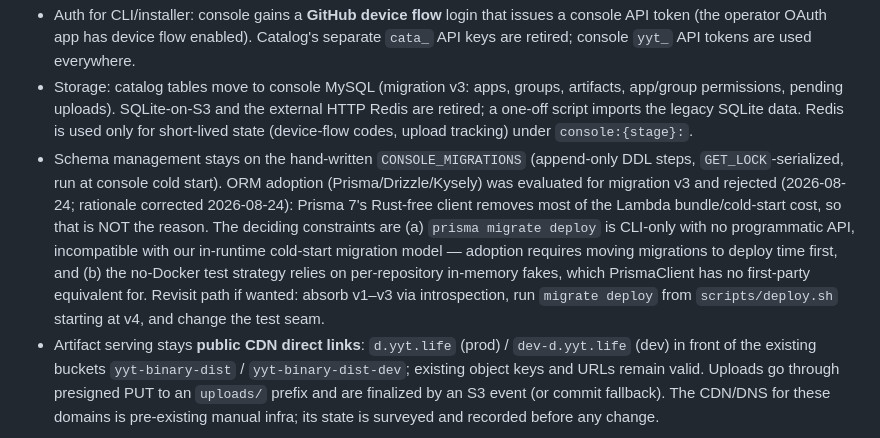
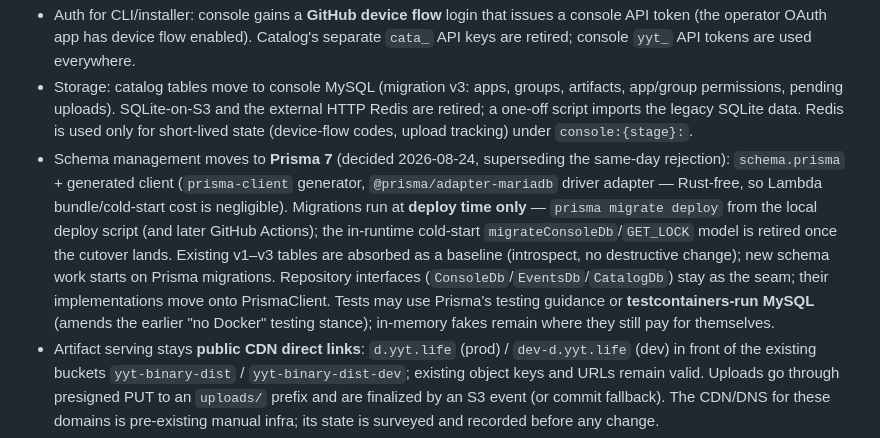
Before and after one commit to yingyeothon/service, a Markdown page: docs/decisions.md, the part around the change. GitHub-like rendering.

Commit message:
Adopt Prisma 7 for schema management (deploy-time migrate, adapter-mariadb, testcontainers allowed)
Co-Authored-By: Claude Fable 5 <noreply@anthropic.com>
Claude-Session: https://claude.ai/code/session_01DB6BXS8JDnyV9gsthAUANc

```diff
--- a/docs/decisions.md
+++ b/docs/decisions.md
@@ -82,7 +82,7 @@ Single source of truth for settled product/technical decisions. Change this file
 - Identity/permissions: console `members` only. Catalog permission model is kept (admin > app owner > per-app > per-group, levels `read` | `edit`) but keyed on `members.id`. Legacy username-based rows are migrated by matching `members.github_login`; unmatched users are imported as a pending mapping list resolved on their first console login.
 - Auth for CLI/installer: console gains a **GitHub device flow** login that issues a console API token (the operator OAuth app has device flow enabled). Catalog's separate `cata_` API keys are retired; console `yyt_` API tokens are used everywhere.
 - Storage: catalog tables move to console MySQL (migration v3: apps, groups, artifacts, app/group permissions, pending uploads). SQLite-on-S3 and the external HTTP Redis are retired; a one-off script imports the legacy SQLite data. Redis is used only for short-lived state (device-flow codes, upload tracking) under `console:{stage}:`.
-- Schema management stays on the hand-written `CONSOLE_MIGRATIONS` (append-only DDL steps, `GET_LOCK`-serialized, run at console cold start). ORM adoption (Prisma/Drizzle/Kysely) was evaluated for migration v3 and rejected (2026-08-24; rationale corrected 2026-08-24): Prisma 7's Rust-free client removes most of the Lambda bundle/cold-start cost, so that is NOT the reason. The deciding constraints are (a) `prisma migrate deploy` is CLI-only with no programmatic API, incompatible with our in-runtime cold-start migration model — adoption requires moving migrations to deploy time first, and (b) the no-Docker test strategy relies on per-repository in-memory fakes, which PrismaClient has no first-party equivalent for. Revisit path if wanted: absorb v1–v3 via introspection, run `migrate deploy` from `scripts/deploy.sh` starting at v4, and change the test seam.
+- Schema management moves to **Prisma 7** (decided 2026-08-24, superseding the same-day rejection): `schema.prisma` + generated client (`prisma-client` generator, `@prisma/adapter-mariadb` driver adapter — Rust-free, so Lambda bundle/cold-start cost is negligible). Migrations run at **deploy time only** — `prisma migrate deploy` from the local deploy script (and later GitHub Actions); the in-runtime cold-start `migrateConsoleDb`/`GET_LOCK` model is retired once the cutover lands. Existing v1–v3 tables are absorbed as a baseline (introspect, no destructive change); new schema work starts on Prisma migrations. Repository interfaces (`ConsoleDb`/`EventsDb`/`CatalogDb`) stay as the seam; their implementations move onto PrismaClient. Tests may use Prisma's testing guidance or **testcontainers-run MySQL** (amends the earlier "no Docker" testing stance); in-memory fakes remain where they still pay for themselves.
 - Artifact serving stays **public CDN direct links**: `d.yyt.life` (prod) / `dev-d.yyt.life` (dev) in front of the existing buckets `yyt-binary-dist` / `yyt-binary-dist-dev`; existing object keys and URLs remain valid. Uploads go through presigned PUT to an `uploads/` prefix and are finalized by an S3 event (or commit fallback). The CDN/DNS for these domains is pre-existing manual infra; its state is surveyed and recorded before any change.
 - Carried-over features: version/tag metadata (JSON tags incl. platform, abi, build type), retention cleanup (`keep_recent_versions`, daily sweep + dry-run preview), Slack notification per app, iOS ad-hoc OTA (`manifest.plist` + `itms-services://` install URL), upload-status tracking.
 - Installer app: new applicationId **`life.yyt.catalog`** with a new signing key (the legacy id/signature is abandoned; existing installs reinstall once). It logs in via the device flow and talks only to the console API; it is distributed through the catalog itself.
```
